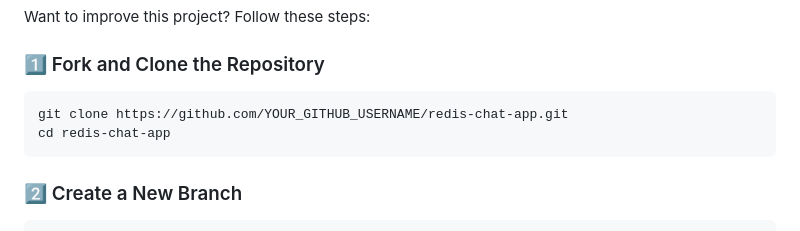
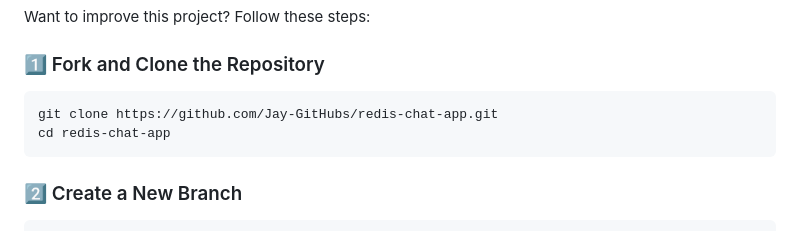
Before and after one commit to Jay-GitHubs/redis-chat-app, a Markdown page: Readme.md, the part around the change. Rendered like a GitHub page.

````diff
--- a/Readme.md
+++ b/Readme.md
@@ -122,7 +122,7 @@ Want to improve this project? Follow these steps:
 ### 1️⃣ Fork and Clone the Repository
 
 ```sh
-git clone https://github.com/YOUR_GITHUB_USERNAME/redis-chat-app.git
+git clone https://github.com/Jay-GitHubs/redis-chat-app.git
 cd redis-chat-app
 ```
 
````
